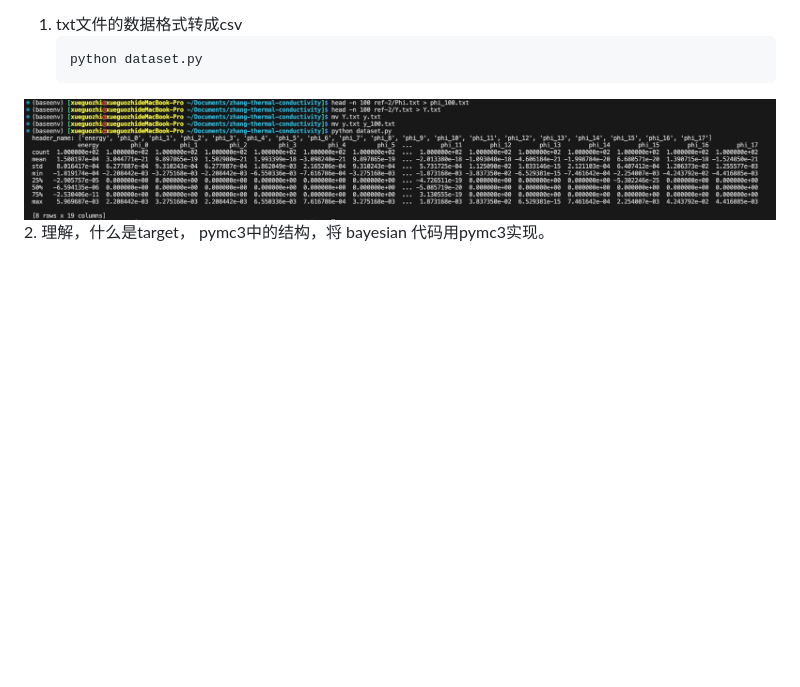
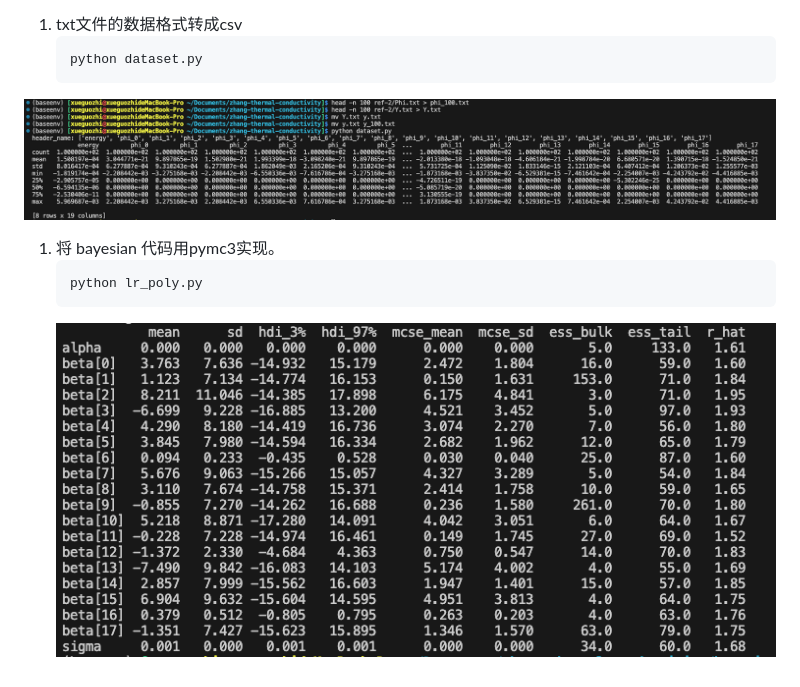
Before and after one commit to Tinrry/thermal_conductivity, a Markdown page: readme.md, the part around the change. Drawn GitHub-style; pictures changed too: image-1.png (added); blank space fills up the shorter version.

Commit message:
use pymc to implement bayesian posterian.

````diff
--- a/readme.md
+++ b/readme.md
@@ -34,4 +34,8 @@ will take a while depend on --mesh="11 11 11"
    python dataset.py
    ```
   ![alt text](image.png)
-2. 理解，什么是target， pymc3中的结构，将 bayesian 代码用pymc3实现。
+1. 将 bayesian 代码用pymc3实现。
+   ```
+   python lr_poly.py
+   ```
+   ![alt text](image-1.png)
````
Also changed, not shown: 1 other file.
